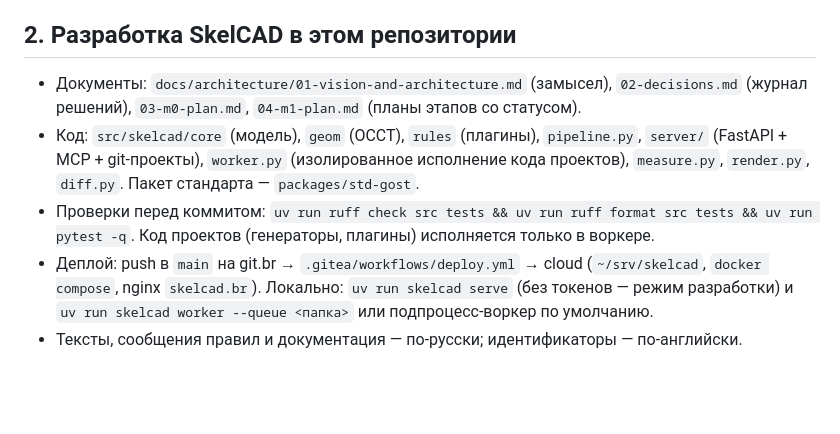
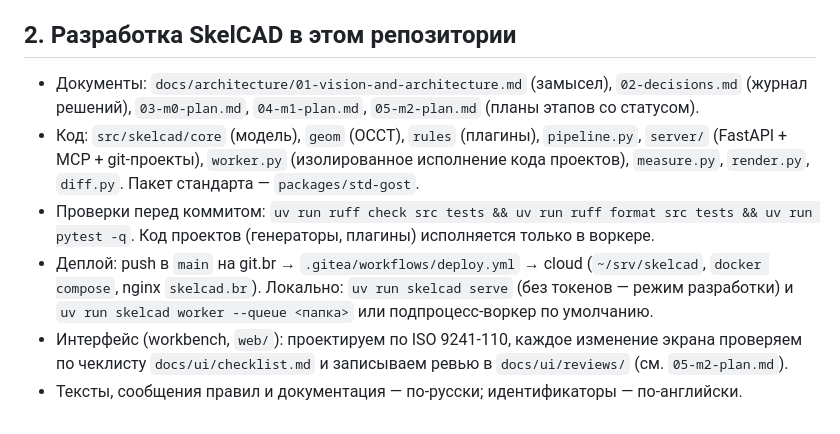
Before and after one commit to Mikhaylov-yv/skelcad, a Markdown page: AGENTS.md, the part around the change. Drawn GitHub-style; blank space fills up the shorter version.

```diff
--- a/AGENTS.md
+++ b/AGENTS.md
@@ -41,7 +41,7 @@
 ## 2. Разработка SkelCAD в этом репозитории
 
 - Документы: `docs/architecture/01-vision-and-architecture.md` (замысел), `02-decisions.md`
-  (журнал решений), `03-m0-plan.md`, `04-m1-plan.md` (планы этапов со статусом).
+  (журнал решений), `03-m0-plan.md`, `04-m1-plan.md`, `05-m2-plan.md` (планы этапов со статусом).
 - Код: `src/skelcad/core` (модель), `geom` (OCCT), `rules` (плагины), `pipeline.py`, `server/`
   (FastAPI + MCP + git-проекты), `worker.py` (изолированное исполнение кода проектов),
   `measure.py`, `render.py`, `diff.py`. Пакет стандарта — `packages/std-gost`.
@@ -50,4 +50,6 @@
 - Деплой: push в `main` на git.br → `.gitea/workflows/deploy.yml` → cloud (`~/srv/skelcad`,
   `docker compose`, nginx `skelcad.br`). Локально: `uv run skelcad serve` (без токенов — режим
   разработки) и `uv run skelcad worker --queue <папка>` или подпроцесс-воркер по умолчанию.
+- Интерфейс (workbench, `web/`): проектируем по ISO 9241-110, каждое изменение экрана проверяем
+  по чеклисту `docs/ui/checklist.md` и записываем ревью в `docs/ui/reviews/` (см. `05-m2-plan.md`).
 - Тексты, сообщения правил и документация — по-русски; идентификаторы — по-английски.
```
Also changed, not shown: docs/architecture/02-decisions.md (+18 -0 lines), docs/architecture/05-m2-plan.md (added, +209 -0 lines).
